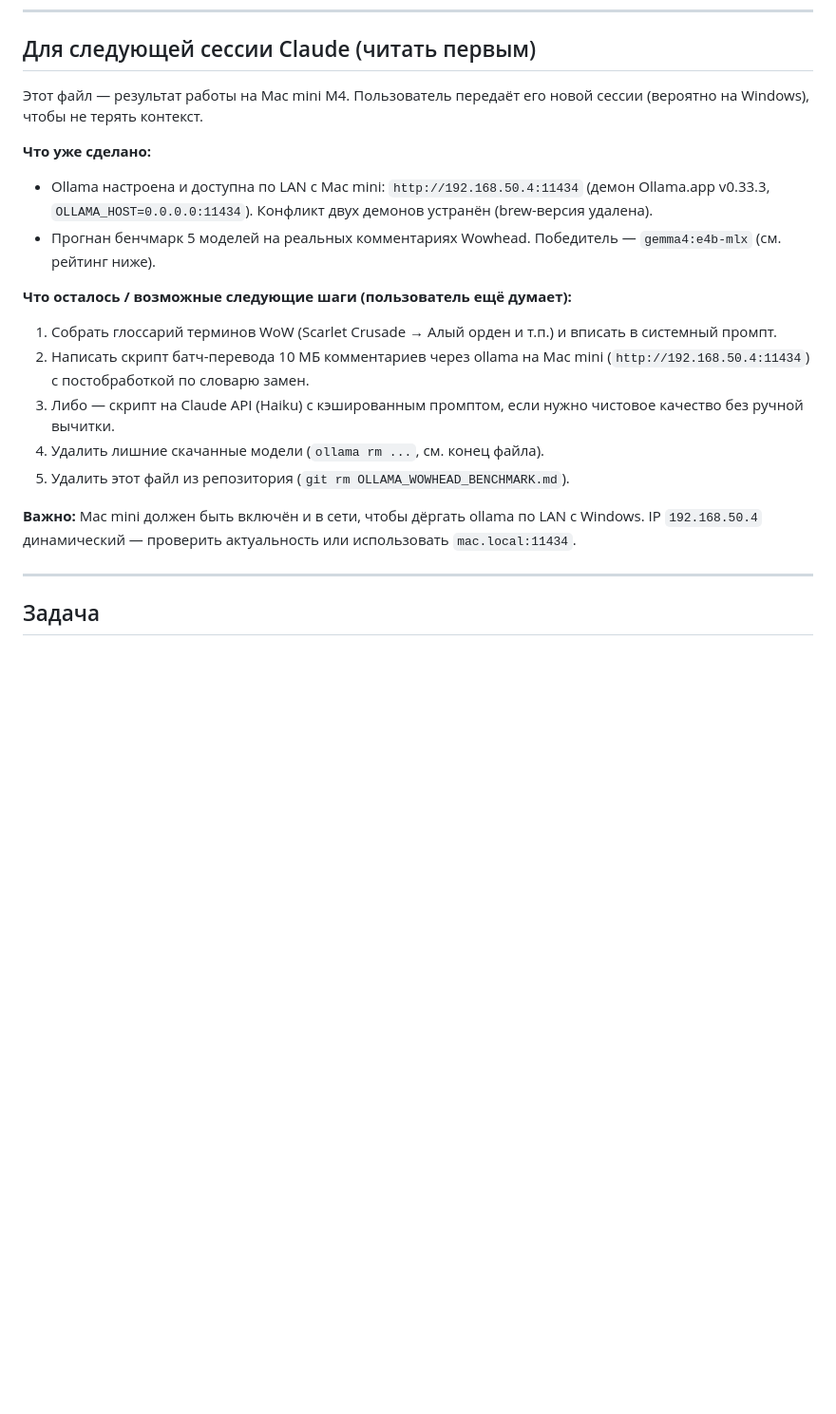
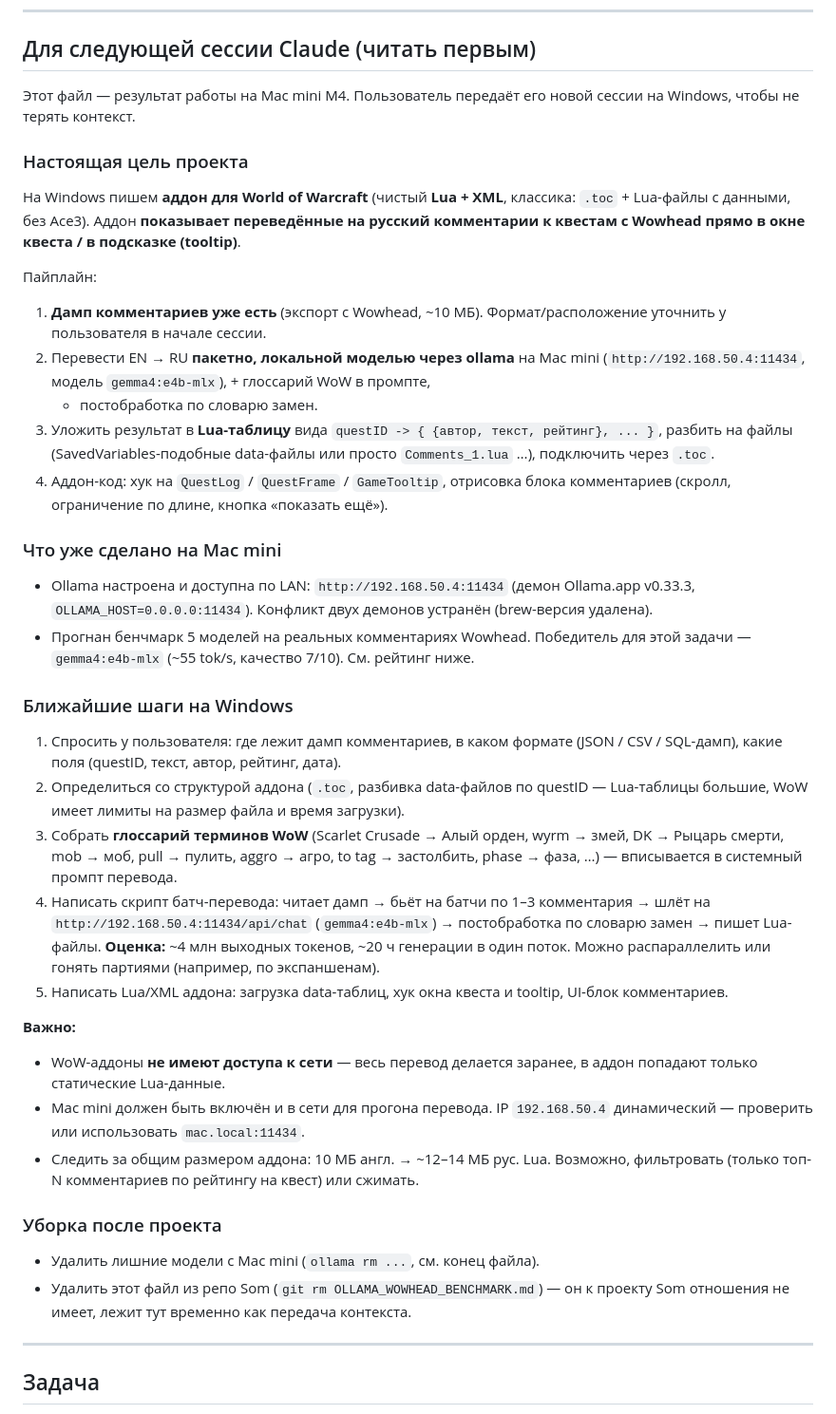
Before and after one commit to errordnk/som, a Markdown page: OLLAMA_WOWHEAD_BENCHMARK.md, the part around the change. Shown at 95% size. Rendered like a GitHub page; blank space fills up the shorter version.

Commit message:
docs: expand benchmark notes with WoW addon project context
Add the actual goal: a Lua+XML WoW addon that shows translated Wowhead
quest comments in the quest frame / tooltip. Document the full pipeline
(dump -> ollama batch translate -> Lua data tables -> addon UI), the
next steps for the Windows session, and cleanup tasks.

Co-Authored-By: Claude Sonnet 5 <noreply@anthropic.com>
Claude-Session: https://claude.ai/code/session_01TnayRhf8ZcHzEgeSj5zBVd

```diff
--- a/OLLAMA_WOWHEAD_BENCHMARK.md
+++ b/OLLAMA_WOWHEAD_BENCHMARK.md
@@ -8,28 +8,64 @@
 ## Для следующей сессии Claude (читать первым)
 
 Этот файл — результат работы на Mac mini M4. Пользователь передаёт его новой сессии
-(вероятно на Windows), чтобы не терять контекст.
+на Windows, чтобы не терять контекст.
 
-**Что уже сделано:**
-- Ollama настроена и доступна по LAN с Mac mini: `http://192.168.50.4:11434`
+### Настоящая цель проекта
+
+На Windows пишем **аддон для World of Warcraft** (чистый **Lua + XML**, классика:
+`.toc` + Lua-файлы с данными, без Ace3). Аддон **показывает переведённые на русский
+комментарии к квестам с Wowhead прямо в окне квеста / в подсказке (tooltip)**.
+
+Пайплайн:
+1. **Дамп комментариев уже есть** (экспорт с Wowhead, ~10 МБ). Формат/расположение
+   уточнить у пользователя в начале сессии.
+2. Перевести EN → RU **пакетно, локальной моделью через ollama** на Mac mini
+   (`http://192.168.50.4:11434`, модель `gemma4:e4b-mlx`), + глоссарий WoW в промпте,
+   + постобработка по словарю замен.
+3. Уложить результат в **Lua-таблицу** вида `questID -> { {автор, текст, рейтинг}, ... }`,
+   разбить на файлы (SavedVariables-подобные data-файлы или просто `Comments_1.lua` …),
+   подключить через `.toc`.
+4. Аддон-код: хук на `QuestLog` / `QuestFrame` / `GameTooltip`, отрисовка блока
+   комментариев (скролл, ограничение по длине, кнопка «показать ещё»).
+
+### Что уже сделано на Mac mini
+
+- Ollama настроена и доступна по LAN: `http://192.168.50.4:11434`
   (демон Ollama.app v0.33.3, `OLLAMA_HOST=0.0.0.0:11434`). Конфликт двух демонов
   устранён (brew-версия удалена).
-- Прогнан бенчмарк 5 моделей на реальных комментариях Wowhead. Победитель —
-  `gemma4:e4b-mlx` (см. рейтинг ниже).
+- Прогнан бенчмарк 5 моделей на реальных комментариях Wowhead. Победитель для
+  этой задачи — `gemma4:e4b-mlx` (~55 tok/s, качество 7/10). См. рейтинг ниже.
 
-**Что осталось / возможные следующие шаги (пользователь ещё думает):**
-1. Собрать глоссарий терминов WoW (Scarlet Crusade → Алый орден и т.п.) и вписать
-   в системный промпт.
-2. Написать скрипт батч-перевода 10 МБ комментариев через ollama на Mac mini
-   (`http://192.168.50.4:11434`) с постобработкой по словарю замен.
-3. Либо — скрипт на Claude API (Haiku) с кэшированным промптом, если нужно
-   чистовое качество без ручной вычитки.
-4. Удалить лишние скачанные модели (`ollama rm ...`, см. конец файла).
-5. Удалить этот файл из репозитория (`git rm OLLAMA_WOWHEAD_BENCHMARK.md`).
+### Ближайшие шаги на Windows
 
-**Важно:** Mac mini должен быть включён и в сети, чтобы дёргать ollama по LAN
-с Windows. IP `192.168.50.4` динамический — проверить актуальность или использовать
-`mac.local:11434`.
+1. Спросить у пользователя: где лежит дамп комментариев, в каком формате
+   (JSON / CSV / SQL-дамп), какие поля (questID, текст, автор, рейтинг, дата).
+2. Определиться со структурой аддона (`.toc`, разбивка data-файлов по questID —
+   Lua-таблицы большие, WoW имеет лимиты на размер файла и время загрузки).
+3. Собрать **глоссарий терминов WoW** (Scarlet Crusade → Алый орден, wyrm → змей,
+   DK → Рыцарь смерти, mob → моб, pull → пулить, aggro → агро, to tag → застолбить,
+   phase → фаза, …) — вписывается в системный промпт перевода.
+4. Написать скрипт батч-перевода: читает дамп → бьёт на батчи по 1–3 комментария →
+   шлёт на `http://192.168.50.4:11434/api/chat` (`gemma4:e4b-mlx`) → постобработка
+   по словарю замен → пишет Lua-файлы.
+   **Оценка:** ~4 млн выходных токенов, ~20 ч генерации в один поток. Можно
+   распараллелить или гонять партиями (например, по экспаншенам).
+5. Написать Lua/XML аддона: загрузка data-таблиц, хук окна квеста и tooltip,
+   UI-блок комментариев.
+
+**Важно:**
+- WoW-аддоны **не имеют доступа к сети** — весь перевод делается заранее, в аддон
+  попадают только статические Lua-данные.
+- Mac mini должен быть включён и в сети для прогона перевода. IP `192.168.50.4`
+  динамический — проверить или использовать `mac.local:11434`.
+- Следить за общим размером аддона: 10 МБ англ. → ~12–14 МБ рус. Lua. Возможно,
+  фильтровать (только топ-N комментариев по рейтингу на квест) или сжимать.
+
+### Уборка после проекта
+
+- Удалить лишние модели с Mac mini (`ollama rm ...`, см. конец файла).
+- Удалить этот файл из репо Som (`git rm OLLAMA_WOWHEAD_BENCHMARK.md`) — он к
+  проекту Som отношения не имеет, лежит тут временно как передача контекста.
 
 ---
 
```
